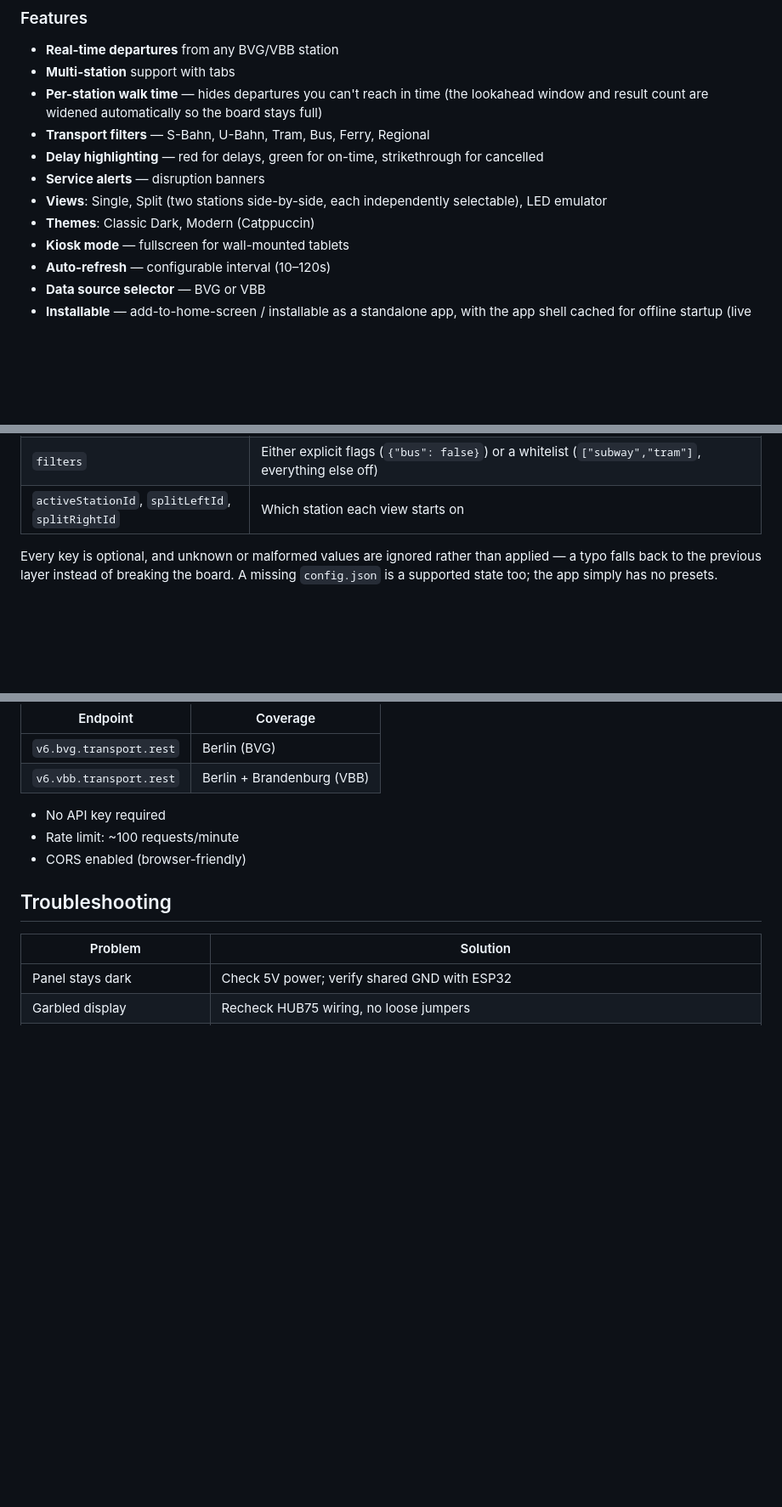
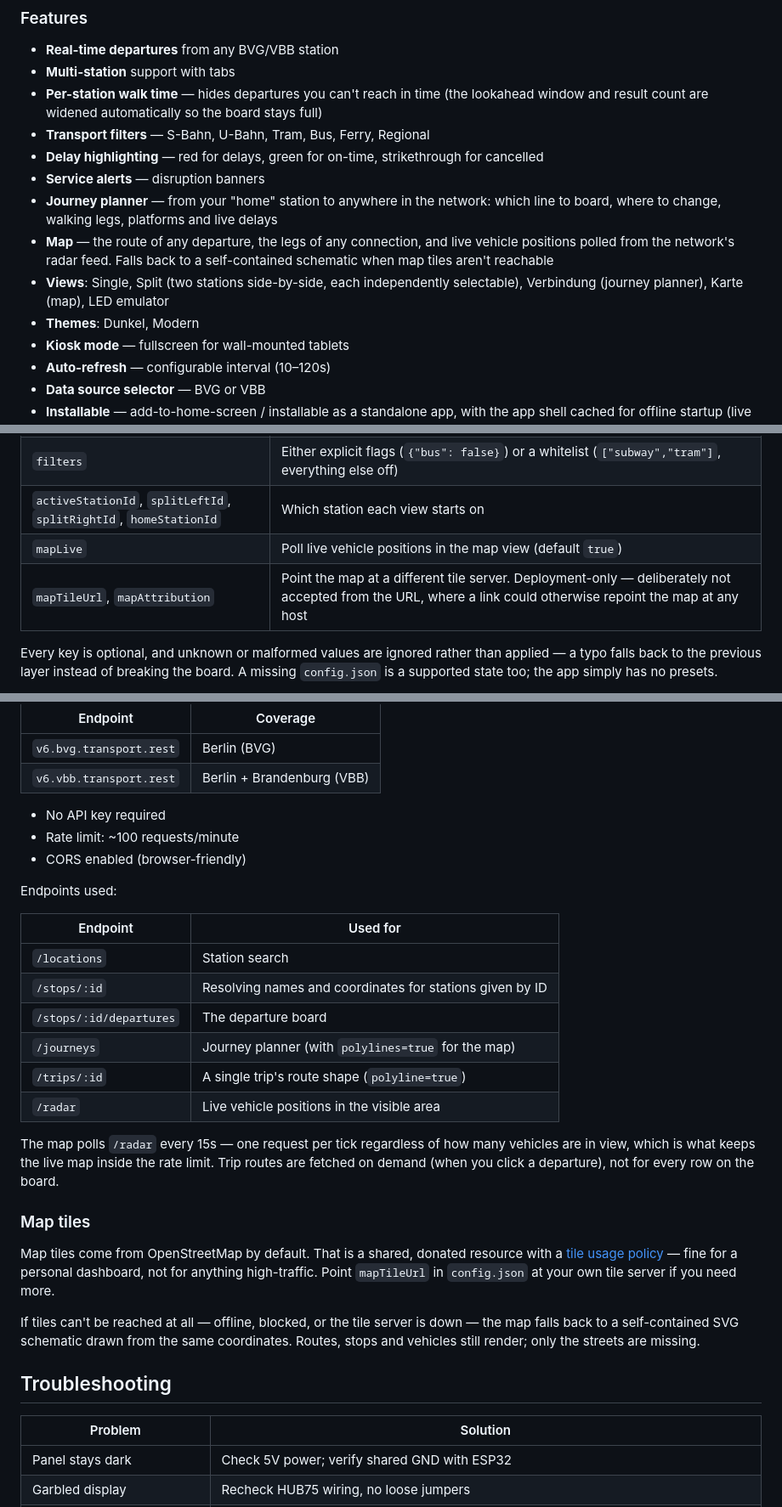
Before and after one commit to jako-dev/bvg-display, a Markdown page: README.md, 3 parts joined by grey strips. Shown at 85% size. GitHub-like rendering; blank space fills up the shorter version.

Commit message:
Document the journey planner, map and their API usage
Covers the new views, the config keys and URL parameters they add, the
endpoints now in use, and the two things worth knowing before deploying:
the OSM tile usage policy (with mapTileUrl as the way out) and what the
schematic fallback does when tiles cannot be reached.

Co-Authored-By: Claude Opus 5 <noreply@anthropic.com>
Claude-Session: https://claude.ai/code/session_01Ss4axNvtHucscBMCPdEXmM

```diff
--- a/README.md
+++ b/README.md
@@ -29,8 +29,10 @@ Inspired by [T-Skylt](https://shop.t-skylt.se/products/t-skylt-x-silver-metallic
 - **Transport filters** — S-Bahn, U-Bahn, Tram, Bus, Ferry, Regional
 - **Delay highlighting** — red for delays, green for on-time, strikethrough for cancelled
 - **Service alerts** — disruption banners
-- **Views**: Single, Split (two stations side-by-side, each independently selectable), LED emulator
-- **Themes**: Classic Dark, Modern (Catppuccin)
+- **Journey planner** — from your "home" station to anywhere in the network: which line to board, where to change, walking legs, platforms and live delays
+- **Map** — the route of any departure, the legs of any connection, and live vehicle positions polled from the network's radar feed. Falls back to a self-contained schematic when map tiles aren't reachable
+- **Views**: Single, Split (two stations side-by-side, each independently selectable), Verbindung (journey planner), Karte (map), LED emulator
+- **Themes**: Dunkel, Modern
 - **Kiosk mode** — fullscreen for wall-mounted tablets
 - **Auto-refresh** — configurable interval (10–120s)
 - **Data source selector** — BVG or VBB
@@ -99,7 +101,9 @@ that has **not** configured its own stations starts with what is listed here:
 | `kioskMode` | `true` hides header and footer |
 | `ledScrollEnabled` / `ledScrollSpeed` | LED view scrolling (1500–8000 ms) |
 | `filters` | Either explicit flags (`{"bus": false}`) or a whitelist (`["subway","tram"]`, everything else off) |
-| `activeStationId`, `splitLeftId`, `splitRightId` | Which station each view starts on |
+| `activeStationId`, `splitLeftId`, `splitRightId`, `homeStationId` | Which station each view starts on |
+| `mapLive` | Poll live vehicle positions in the map view (default `true`) |
+| `mapTileUrl`, `mapAttribution` | Point the map at a different tile server. Deployment-only — deliberately not accepted from the URL, where a link could otherwise repoint the map at any host |
 
 Every key is optional, and unknown or malformed values are ignored rather than
 applied — a typo falls back to the previous layer instead of breaking the board.
@@ -309,6 +320,34 @@ Uses the public [transport.rest](https://transport.rest/) APIs:
 - No API key required
 - Rate limit: ~100 requests/minute
 - CORS enabled (browser-friendly)
+
+Endpoints used:
+
+| Endpoint | Used for |
+|----------|----------|
+| `/locations` | Station search |
+| `/stops/:id` | Resolving names and coordinates for stations given by ID |
+| `/stops/:id/departures` | The departure board |
+| `/journeys` | Journey planner (with `polylines=true` for the map) |
+| `/trips/:id` | A single trip's route shape (`polyline=true`) |
+| `/radar` | Live vehicle positions in the visible area |
+
+The map polls `/radar` every 15s — one request per tick regardless of how many
+vehicles are in view, which is what keeps the live map inside the rate limit.
+Trip routes are fetched on demand (when you click a departure), not for every
+row on the board.
+
+### Map tiles
+
+Map tiles come from OpenStreetMap by default. That is a shared, donated
+resource with a [tile usage policy](https://operations.osmfoundation.org/policies/tiles/) —
+fine for a personal dashboard, not for anything high-traffic. Point
+`mapTileUrl` in `config.json` at your own tile server if you need more.
+
+If tiles can't be reached at all — offline, blocked, or the tile server is
+down — the map falls back to a self-contained SVG schematic drawn from the same
+coordinates. Routes, stops and vehicles still render; only the streets are
+missing.
 
 ## Troubleshooting
 
```
Also changed, not shown: other parts of README.md (+7 -0 lines).
